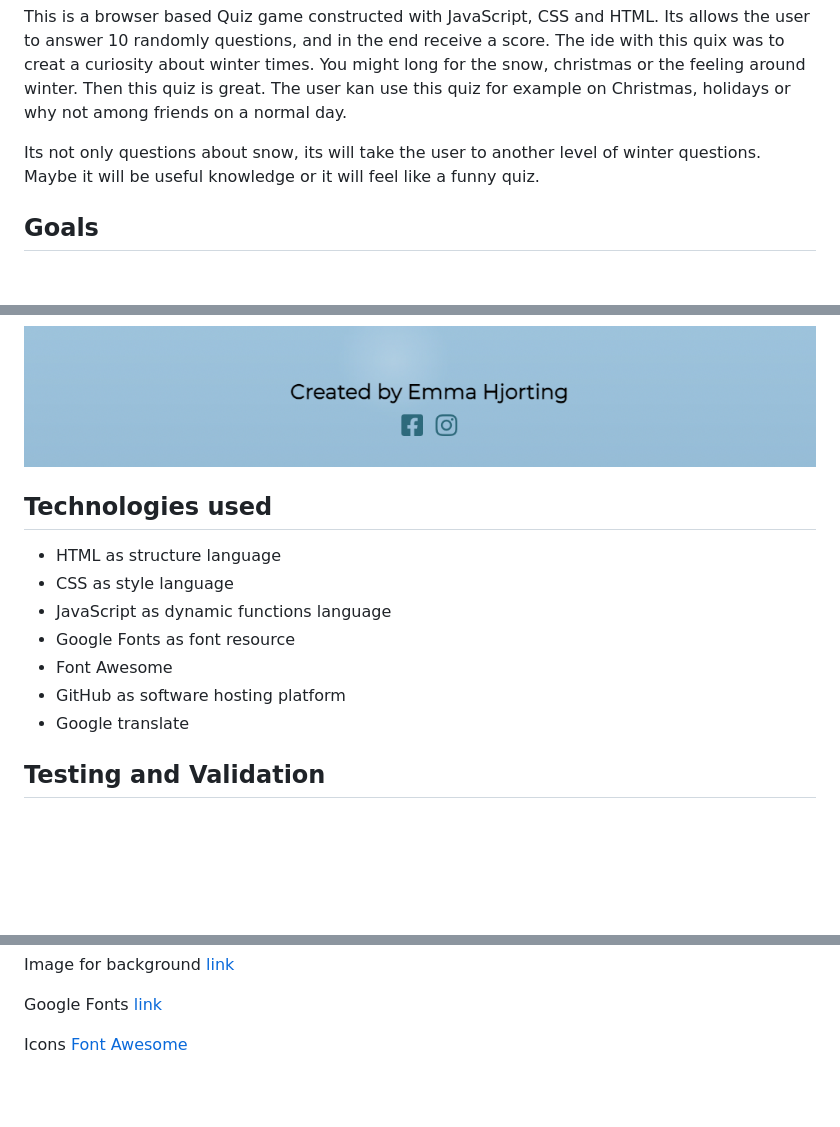
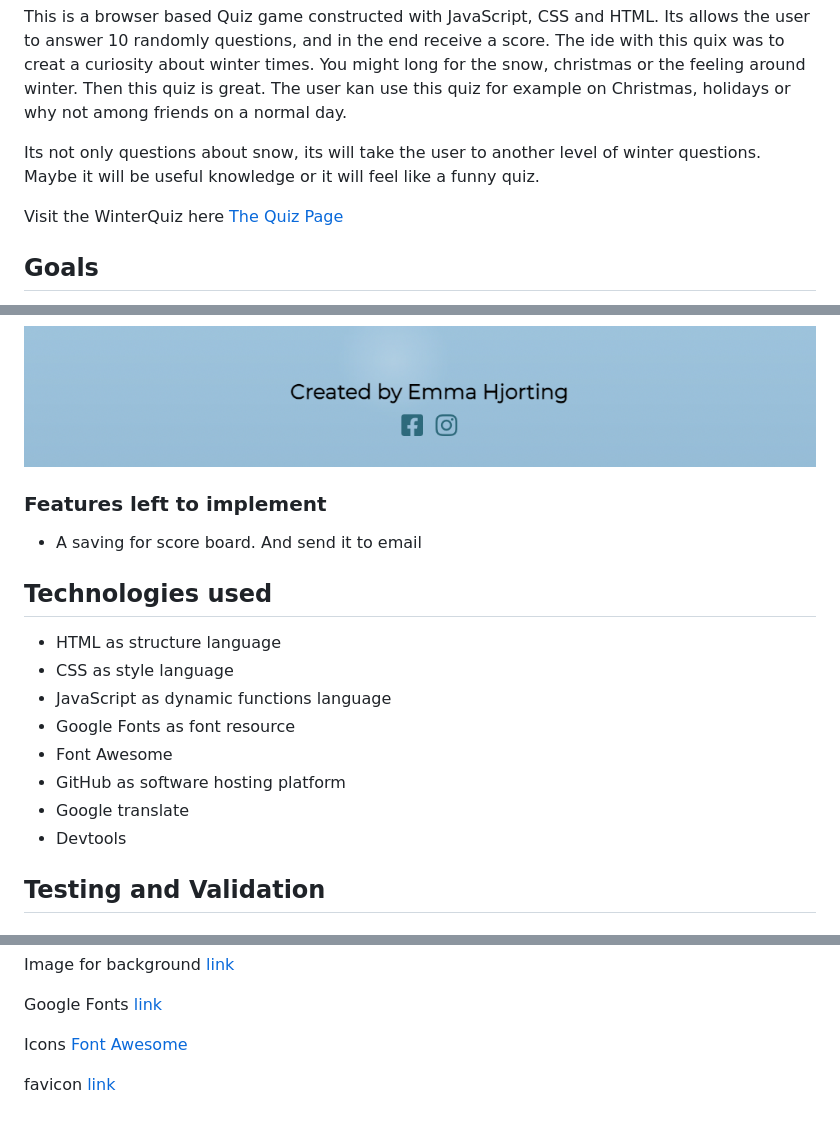
Before and after one commit to EmmaRubiH/WinterQuiz, a Markdown page: README.md, 3 parts joined by grey strips. Drawn GitHub-style; blank space fills up the shorter version.

```diff
--- a/README.md
+++ b/README.md
@@ -8,6 +8,8 @@ The ide with this quix was to creat a curiosity about winter times. You might lo
 The user kan use this quiz for example on Christmas, holidays or why not among friends on a normal day.
 
 Its not only questions about snow, its will take the user to another level of winter questions. Maybe it will be useful knowledge or it will feel like a funny quiz.
+
+Visit the WinterQuiz here [The Quiz Page](https://emmarubih.github.io/WinterQuiz/)
 
 ## Goals
 
@@ -98,6 +109,9 @@ To achieve this:
 
  ![footer](/assets/image/footer.png)
 
+ ### Features left to implement
+ * A saving for score board. And send it to email
+
 ## Technologies used
 
 * HTML as structure language
@@ -107,6 +121,7 @@ To achieve this:
 * Font Awesome
 * GitHub as software hosting platform
 * Google translate
+* Devtools
 
 ## Testing and Validation
 
@@ -157,3 +177,5 @@ Image for background [link](https://www.freepik.com)
 Google Fonts [link](https://fonts.google.com/)
 
 Icons [Font Awesome](https://fontawesome.com/v5/search)
+
+favicon [link](https://favicon.io/)
```
Also changed, not shown: other parts of README.md (+15 -1 lines), assets/image/colors board.png (added), assets/image/validation.png (added), 1 other file.
